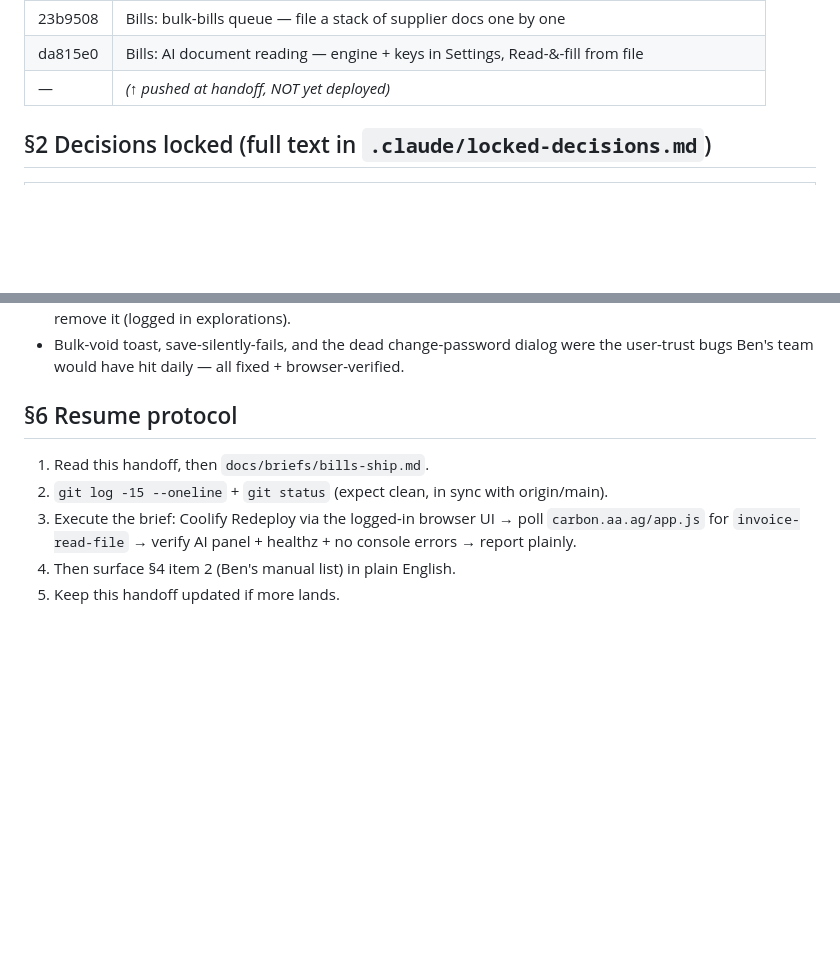
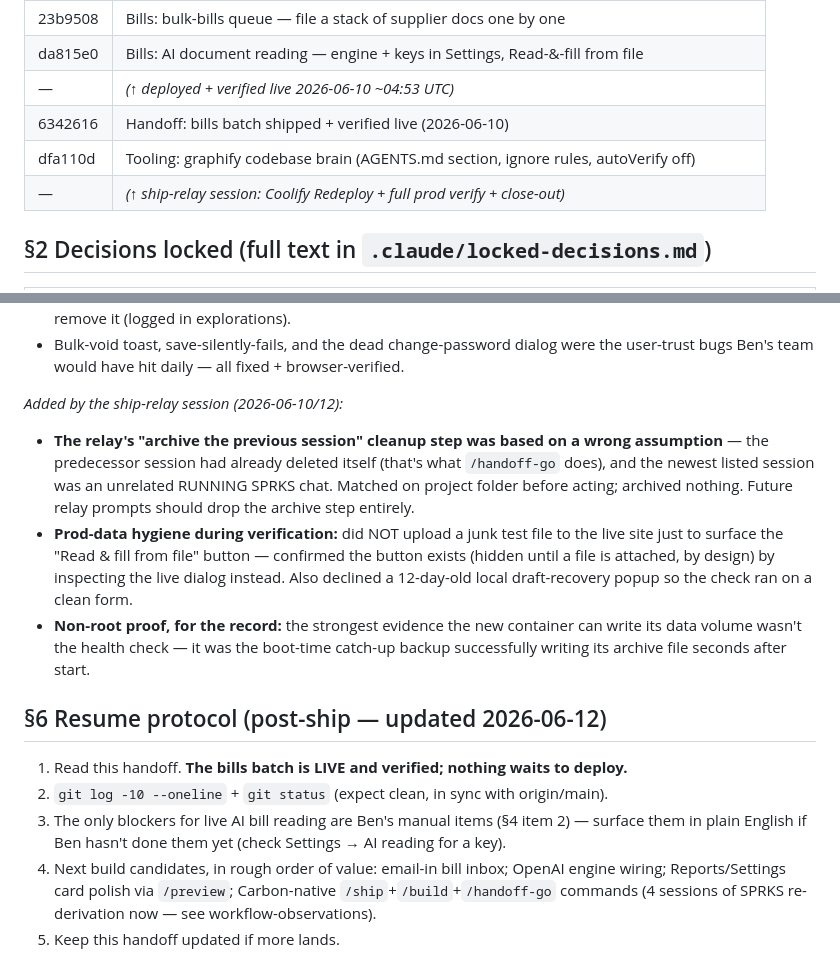
Before and after one commit to auernet/carbon, a Markdown page: docs/HANDOFF-bills-ship-2026-06-10.md, 2 parts joined by grey strips. Drawn GitHub-style; blank space fills up the shorter version.

Commit message:
Handoff close-out: ship-relay session notes + post-ship resume protocol
Co-Authored-By: Claude Fable 5 <noreply@anthropic.com>

```diff
--- a/docs/HANDOFF-bills-ship-2026-06-10.md
+++ b/docs/HANDOFF-bills-ship-2026-06-10.md
@@ -36,7 +36,10 @@ with masked empty keys, zero console errors. Remaining: Ben's manual items only
 | 86691ee | Bills: attach the supplier's file, vendor-first prefill, duplicate-bill guard |
 | 23b9508 | Bills: bulk-bills queue — file a stack of supplier docs one by one |
 | da815e0 | Bills: AI document reading — engine + keys in Settings, Read-&-fill from file |
-| — | *(↑ pushed at handoff, NOT yet deployed)* |
+| — | *(↑ deployed + verified live 2026-06-10 ~04:53 UTC)* |
+| 6342616 | Handoff: bills batch shipped + verified live (2026-06-10) |
+| dfa110d | Tooling: graphify codebase brain (AGENTS.md section, ignore rules, autoVerify off) |
+| — | *(↑ ship-relay session: Coolify Redeploy + full prod verify + close-out)* |
 
 ## §2 Decisions locked (full text in `.claude/locked-decisions.md`)
 | Decision |
@@ -81,11 +84,25 @@ with masked empty keys, zero console errors. Remaining: Ben's manual items only
 - Bulk-void toast, save-silently-fails, and the dead change-password dialog were the
   user-trust bugs Ben's team would have hit daily — all fixed + browser-verified.
 
-## §6 Resume protocol
-1. Read this handoff, then `docs/briefs/bills-ship.md`.
-2. `git log -15 --oneline` + `git status` (expect clean, in sync with origin/main).
-3. Execute the brief: Coolify Redeploy via the logged-in browser UI → poll
-   `carbon.aa.ag/app.js` for `invoice-read-file` → verify AI panel + healthz + no console
-   errors → report plainly.
-4. Then surface §4 item 2 (Ben's manual list) in plain English.
+*Added by the ship-relay session (2026-06-10/12):*
+- **The relay's "archive the previous session" cleanup step was based on a wrong assumption** —
+  the predecessor session had already deleted itself (that's what `/handoff-go` does), and the
+  newest listed session was an unrelated RUNNING SPRKS chat. Matched on project folder before
+  acting; archived nothing. Future relay prompts should drop the archive step entirely.
+- **Prod-data hygiene during verification:** did NOT upload a junk test file to the live site
+  just to surface the "Read & fill from file" button — confirmed the button exists (hidden
+  until a file is attached, by design) by inspecting the live dialog instead. Also declined a
+  12-day-old local draft-recovery popup so the check ran on a clean form.
+- **Non-root proof, for the record:** the strongest evidence the new container can write its
+  data volume wasn't the health check — it was the boot-time catch-up backup successfully
+  writing its archive file seconds after start.
+
+## §6 Resume protocol (post-ship — updated 2026-06-12)
+1. Read this handoff. **The bills batch is LIVE and verified; nothing waits to deploy.**
+2. `git log -10 --oneline` + `git status` (expect clean, in sync with origin/main).
+3. The only blockers for live AI bill reading are Ben's manual items (§4 item 2) — surface
+   them in plain English if Ben hasn't done them yet (check Settings → AI reading for a key).
+4. Next build candidates, in rough order of value: email-in bill inbox; OpenAI engine wiring;
+   Reports/Settings card polish via `/preview`; Carbon-native `/ship`+`/build`+`/handoff-go`
+   commands (4 sessions of SPRKS re-derivation now — see workflow-observations).
 5. Keep this handoff updated if more lands.
```
Also changed, not shown: .claude/workflow-observations.md (+23 -0 lines).
